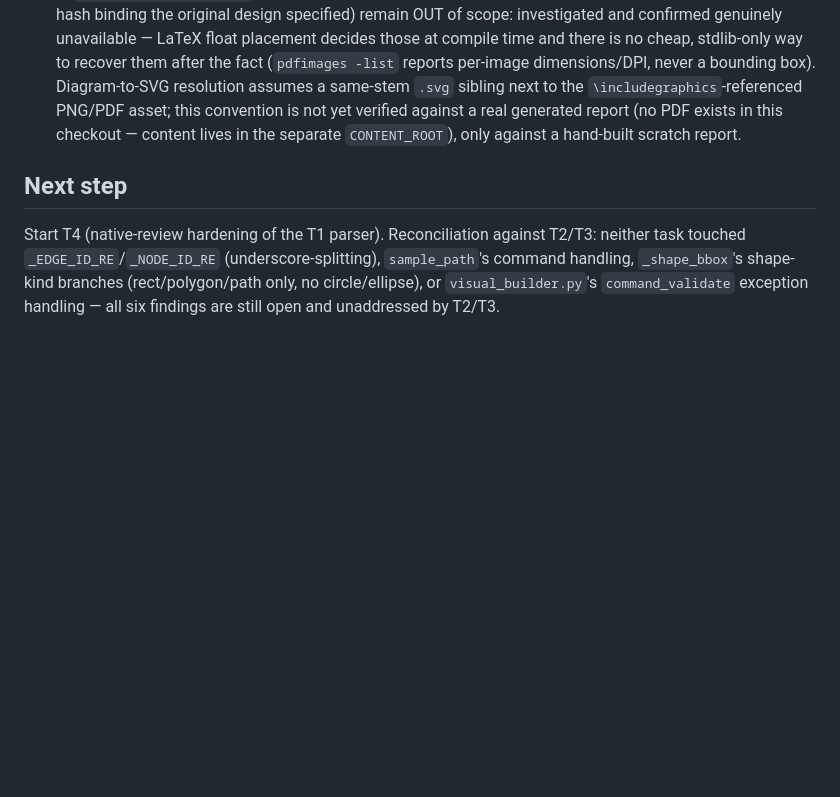
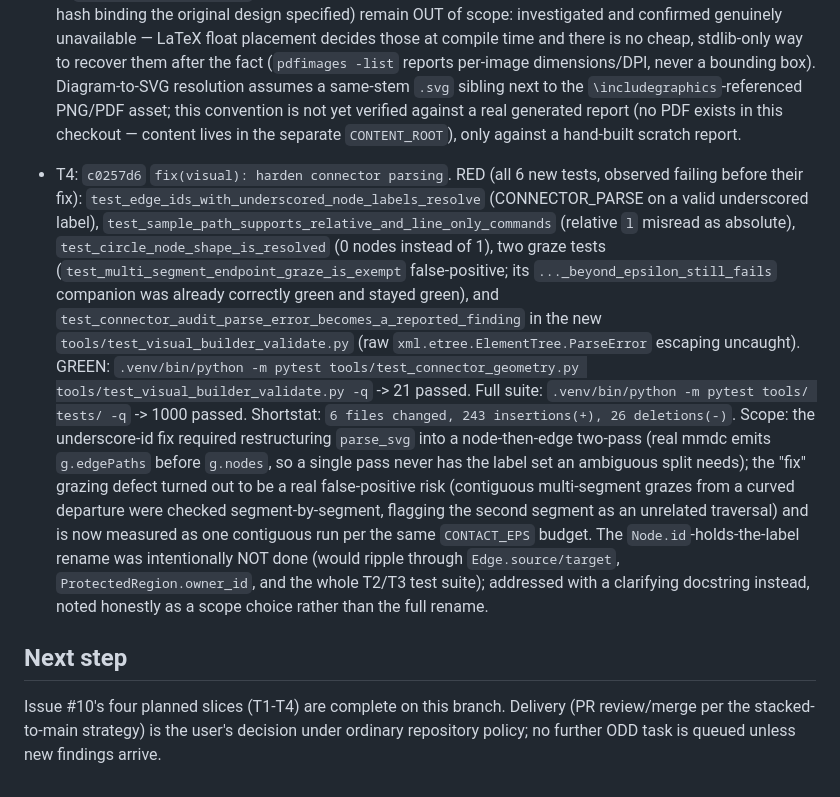
Before and after one commit to AlejandroTatum/academic-report-automation, a Markdown page: odd/tasks/visual-connector-validation.md, the part around one of its changes. Rendered like a GitHub page; blank space fills up the shorter version.

Commit message:
docs(odd): record T4 hardening evidence and close the feature doc
Check off T4, capture RED/GREEN evidence and the full-suite shortstat,
and note the intentional Node.id rename scope choice.

```diff
--- a/odd/tasks/visual-connector-validation.md
+++ b/odd/tasks/visual-connector-validation.md
@@ -76,8 +76,27 @@ ODD delegated direct (user decision 2026-09-22: "flujo directo aplica odd"). The
   verified against a real generated report (no PDF exists in this checkout — content lives in the
   separate `CONTENT_ROOT`), only against a hand-built scratch report.
 
+- T4: `c0257d6` `fix(visual): harden connector parsing`. RED (all 6 new tests, observed failing before
+  their fix): `test_edge_ids_with_underscored_node_labels_resolve` (CONNECTOR_PARSE on a valid
+  underscored label), `test_sample_path_supports_relative_and_line_only_commands` (relative `l`
+  misread as absolute), `test_circle_node_shape_is_resolved` (0 nodes instead of 1), two graze tests
+  (`test_multi_segment_endpoint_graze_is_exempt` false-positive; its `..._beyond_epsilon_still_fails`
+  companion was already correctly green and stayed green), and
+  `test_connector_audit_parse_error_becomes_a_reported_finding` in the new
+  `tools/test_visual_builder_validate.py` (raw `xml.etree.ElementTree.ParseError` escaping uncaught).
+  GREEN: `.venv/bin/python -m pytest tools/test_connector_geometry.py tools/test_visual_builder_validate.py -q`
+  -> 21 passed. Full suite: `.venv/bin/python -m pytest tools/ tests/ -q` -> 1000 passed. Shortstat:
+  `6 files changed, 243 insertions(+), 26 deletions(-)`. Scope: the underscore-id fix required
+  restructuring `parse_svg` into a node-then-edge two-pass (real mmdc emits `g.edgePaths` before
+  `g.nodes`, so a single pass never has the label set an ambiguous split needs); the "fix" grazing
+  defect turned out to be a real false-positive risk (contiguous multi-segment grazes from a curved
+  departure were checked segment-by-segment, flagging the second segment as an unrelated traversal) and
+  is now measured as one contiguous run per the same `CONTACT_EPS` budget. The `Node.id`-holds-the-label
+  rename was intentionally NOT done (would ripple through `Edge.source/target`,
+  `ProtectedRegion.owner_id`, and the whole T2/T3 test suite); addressed with a clarifying docstring
+  instead, noted honestly as a scope choice rather than the full rename.
+
 ## Next step
-Start T4 (native-review hardening of the T1 parser). Reconciliation against T2/T3: neither task touched
-`_EDGE_ID_RE`/`_NODE_ID_RE` (underscore-splitting), `sample_path`'s command handling, `_shape_bbox`'s
-shape-kind branches (rect/polygon/path only, no circle/ellipse), or `visual_builder.py`'s
-`command_validate` exception handling — all six findings are still open and unaddressed by T2/T3.
+Issue #10's four planned slices (T1-T4) are complete on this branch. Delivery (PR review/merge per the
+stacked-to-main strategy) is the user's decision under ordinary repository policy; no further ODD task
+is queued unless new findings arrive.
```
Also changed, not shown: other parts of odd/tasks/visual-connector-validation.md (+1 -1 lines).
